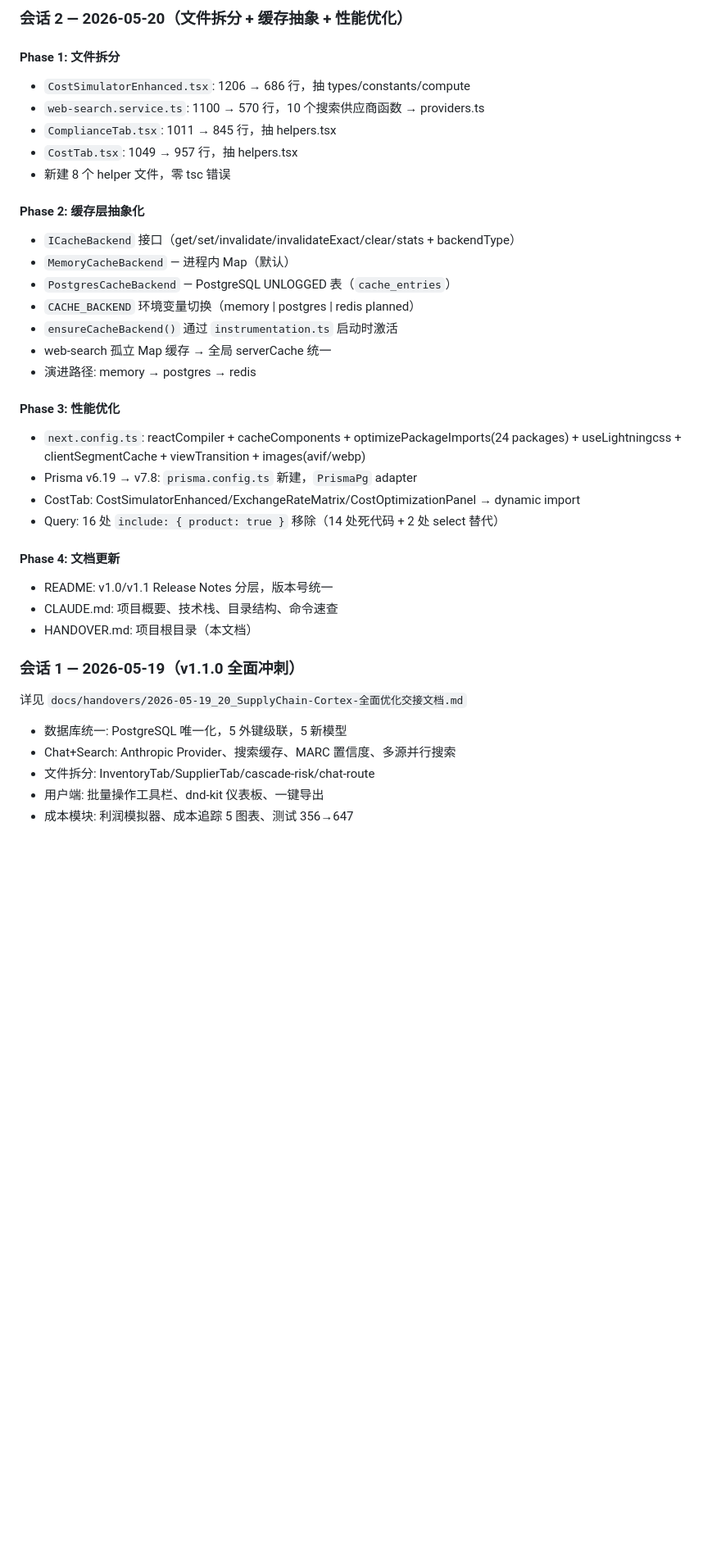
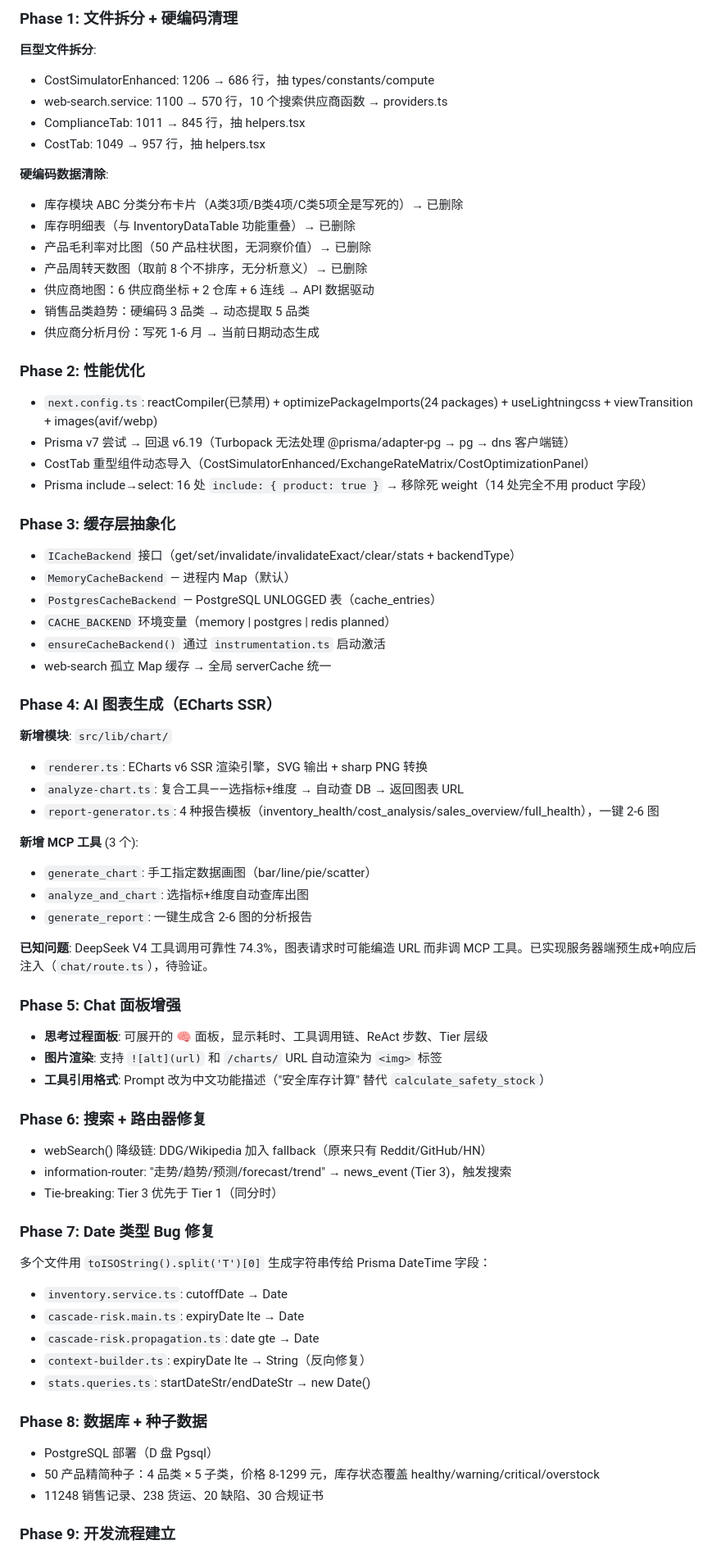
Before and after one commit to JiuTian-dev/SupplyChainCortex, a Markdown page: HANDOVER.md, the part around one of its changes. Shown at 82% size. Drawn GitHub-style; blank space fills up the shorter version.

Commit message:
docs: 2026-05-21 交接文档 — 9阶段工作总结
Co-Authored-By: Claude Opus 4.7 <noreply@anthropic.com>

```diff
--- a/HANDOVER.md
+++ b/HANDOVER.md
@@ -26,39 +27,77 @@
 
-### 会话 2 — 2026-05-20（文件拆分 + 缓存抽象 + 性能优化）
+### Phase 1: 文件拆分 + 硬编码清理
 
-#### Phase 1: 文件拆分
-- `CostSimulatorEnhanced.tsx`: 1206 → 686 行，抽 types/constants/compute
-- `web-search.service.ts`: 1100 → 570 行，10 个搜索供应商函数 → providers.ts
-- `ComplianceTab.tsx`: 1011 → 845 行，抽 helpers.tsx
-- `CostTab.tsx`: 1049 → 957 行，抽 helpers.tsx
-- 新建 8 个 helper 文件，零 tsc 错误
+**巨型文件拆分**:
+- CostSimulatorEnhanced: 1206 → 686 行，抽 types/constants/compute
+- web-search.service: 1100 → 570 行，10 个搜索供应商函数 → providers.ts
+- ComplianceTab: 1011 → 845 行，抽 helpers.tsx
+- CostTab: 1049 → 957 行，抽 helpers.tsx
 
-#### Phase 2: 缓存层抽象化
+**硬编码数据清除**:
+- 库存模块 ABC 分类分布卡片（A类3项/B类4项/C类5项全是写死的）→ 已删除
+- 库存明细表（与 InventoryDataTable 功能重叠）→ 已删除
+- 产品毛利率对比图（50 产品柱状图，无洞察价值）→ 已删除
+- 产品周转天数图（取前 8 个不排序，无分析意义）→ 已删除
+- 供应商地图：6 供应商坐标 + 2 仓库 + 6 连线 → API 数据驱动
+- 销售品类趋势：硬编码 3 品类 → 动态提取 5 品类
+- 供应商分析月份：写死 1-6 月 → 当前日期动态生成
+
+### Phase 2: 性能优化
+
+- `next.config.ts`: reactCompiler(已禁用) + optimizePackageImports(24 packages) + useLightningcss + viewTransition + images(avif/webp)
+- Prisma v7 尝试 → 回退 v6.19（Turbopack 无法处理 @prisma/adapter-pg → pg → dns 客户端链）
+- CostTab 重型组件动态导入（CostSimulatorEnhanced/ExchangeRateMatrix/CostOptimizationPanel）
+- Prisma include→select: 16 处 `include: { product: true }` → 移除死 weight（14 处完全不用 product 字段）
+
+### Phase 3: 缓存层抽象化
+
 - `ICacheBackend` 接口（get/set/invalidate/invalidateExact/clear/stats + backendType）
 - `MemoryCacheBackend` — 进程内 Map（默认）
-- `PostgresCacheBackend` — PostgreSQL UNLOGGED 表（`cache_entries`）
-- `CACHE_BACKEND` 环境变量切换（memory | postgres | redis planned）
-- `ensureCacheBackend()` 通过 `instrumentation.ts` 启动时激活
+- `PostgresCacheBackend` — PostgreSQL UNLOGGED 表（cache_entries）
+- `CACHE_BACKEND` 环境变量（memory | postgres | redis planned）
+- `ensureCacheBackend()` 通过 `instrumentation.ts` 启动激活
 - web-search 孤立 Map 缓存 → 全局 serverCache 统一
-- 演进路径: memory → postgres → redis
 
-#### Phase 3: 性能优化
-- `next.config.ts`: reactCompiler + cacheComponents + optimizePackageImports(24 packages) + useLightningcss + clientSegmentCache + viewTransition + images(avif/webp)
-- Prisma v6.19 → v7.8: `prisma.config.ts` 新建，`PrismaPg` adapter
-- CostTab: CostSimulatorEnhanced/ExchangeRateMatrix/CostOptimizationPanel → dynamic import
-- Query: 16 处 `include: { product: true }` 移除（14 处死代码 + 2 处 select 替代）
+### Phase 4: AI 图表生成（ECharts SSR）
 
-#### Phase 4: 文档更新
-- README: v1.0/v1.1 Release Notes 分层，版本号统一
-- CLAUDE.md: 项目概要、技术栈、目录结构、命令速查
-- HANDOVER.md: 项目根目录（本文档）
+**新增模块**: `src/lib/chart/`
+- `renderer.ts`: ECharts v6 SSR 渲染引擎，SVG 输出 + sharp PNG 转换
+- `analyze-chart.ts`: 复合工具——选指标+维度 → 自动查 DB → 返回图表 URL
+- `report-generator.ts`: 4 种报告模板（inventory_health/cost_analysis/sales_overview/full_health），一键 2-6 图
 
-### 会话 1 — 2026-05-19（v1.1.0 全面冲刺）
+**新增 MCP 工具** (3 个):
+- `generate_chart`: 手工指定数据画图（bar/line/pie/scatter）
+- `analyze_and_chart`: 选指标+维度自动查库出图
+- `generate_report`: 一键生成含 2-6 图的分析报告
 
-详见 `docs/handovers/2026-05-19_20_SupplyChain-Cortex-全面优化交接文档.md`
+**已知问题**: DeepSeek V4 工具调用可靠性 74.3%，图表请求时可能编造 URL 而非调 MCP 工具。已实现服务器端预生成+响应后注入（`chat/route.ts`），待验证。
 
-- 数据库统一: PostgreSQL 唯一化，5 外键级联，5 新模型
-- Chat+Search: Anthropic Provider、搜索缓存、MARC 置信度、多源并行搜索
-- 文件拆分: InventoryTab/SupplierTab/cascade-risk/chat-route
-- 用户端: 批量操作工具栏、dnd-kit 仪表板、一键导出
-- 成本模块: 利润模拟器、成本追踪 5 图表、测试 356→647
+### Phase 5: Chat 面板增强
+
+- **思考过程面板**: 可展开的 🧠 面板，显示耗时、工具调用链、ReAct 步数、Tier 层级
+- **图片渲染**: 支持 `![alt](url)` 和 `/charts/` URL 自动渲染为 `<img>` 标签
+- **工具引用格式**: Prompt 改为中文功能描述（"安全库存计算" 替代 `calculate_safety_stock`）
+
+### Phase 6: 搜索 + 路由器修复
+
+- webSearch() 降级链: DDG/Wikipedia 加入 fallback（原来只有 Reddit/GitHub/HN）
+- information-router: "走势/趋势/预测/forecast/trend" → news_event (Tier 3)，触发搜索
+- Tie-breaking: Tier 3 优先于 Tier 1（同分时）
+
+### Phase 7: Date 类型 Bug 修复
+
+多个文件用 `toISOString().split('T')[0]` 生成字符串传给 Prisma DateTime 字段：
+- `inventory.service.ts`: cutoffDate → Date
+- `cascade-risk.main.ts`: expiryDate lte → Date
+- `cascade-risk.propagation.ts`: date gte → Date
+- `context-builder.ts`: expiryDate lte → String（反向修复）
+- `stats.queries.ts`: startDateStr/endDateStr → new Date()
+
+### Phase 8: 数据库 + 种子数据
+
+- PostgreSQL 部署（D 盘 Pgsql）
+- 50 产品精简种子：4 品类 × 5 子类，价格 8-1299 元，库存状态覆盖 healthy/warning/critical/overstock
+- 11248 销售记录、238 货运、20 缺陷、30 合规证书
+
+### Phase 9: 开发流程建立
+
```
Also changed, not shown: other parts of HANDOVER.md (+32 -18 lines).
